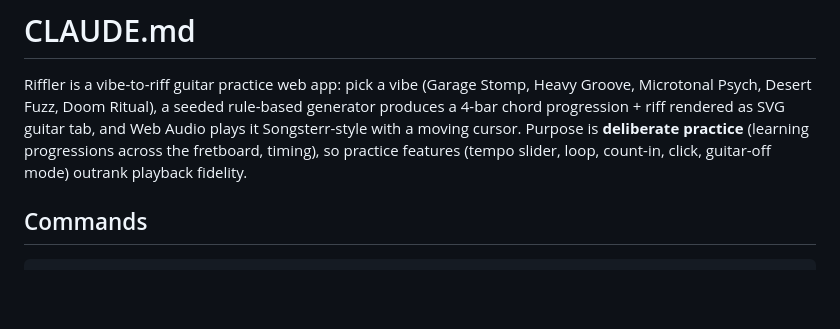
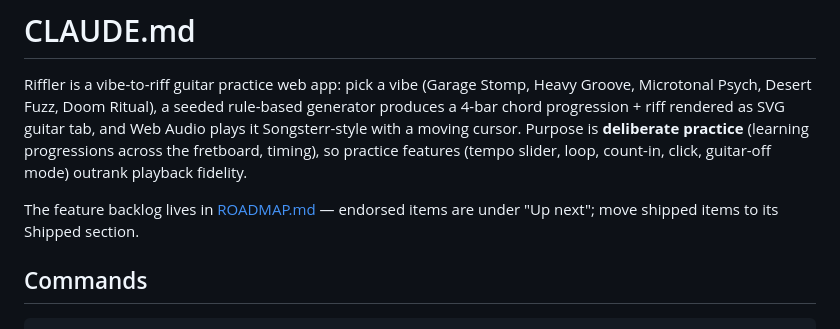
Before and after one commit to DanielOchoa/Riffler, a Markdown page: CLAUDE.md, the part around the change. Drawn GitHub-style; blank space fills up the shorter version.

```diff
--- a/CLAUDE.md
+++ b/CLAUDE.md
@@ -7,6 +7,9 @@ tab, and Web Audio plays it Songsterr-style with a moving cursor. Purpose is
 **deliberate practice** (learning progressions across the fretboard, timing),
 so practice features (tempo slider, loop, count-in, click, guitar-off mode)
 outrank playback fidelity.
+
+The feature backlog lives in [ROADMAP.md](ROADMAP.md) — endorsed items are
+under "Up next"; move shipped items to its Shipped section.
 
 ## Commands
 
```
Also changed, not shown: ROADMAP.md (added, +69 -0 lines).
